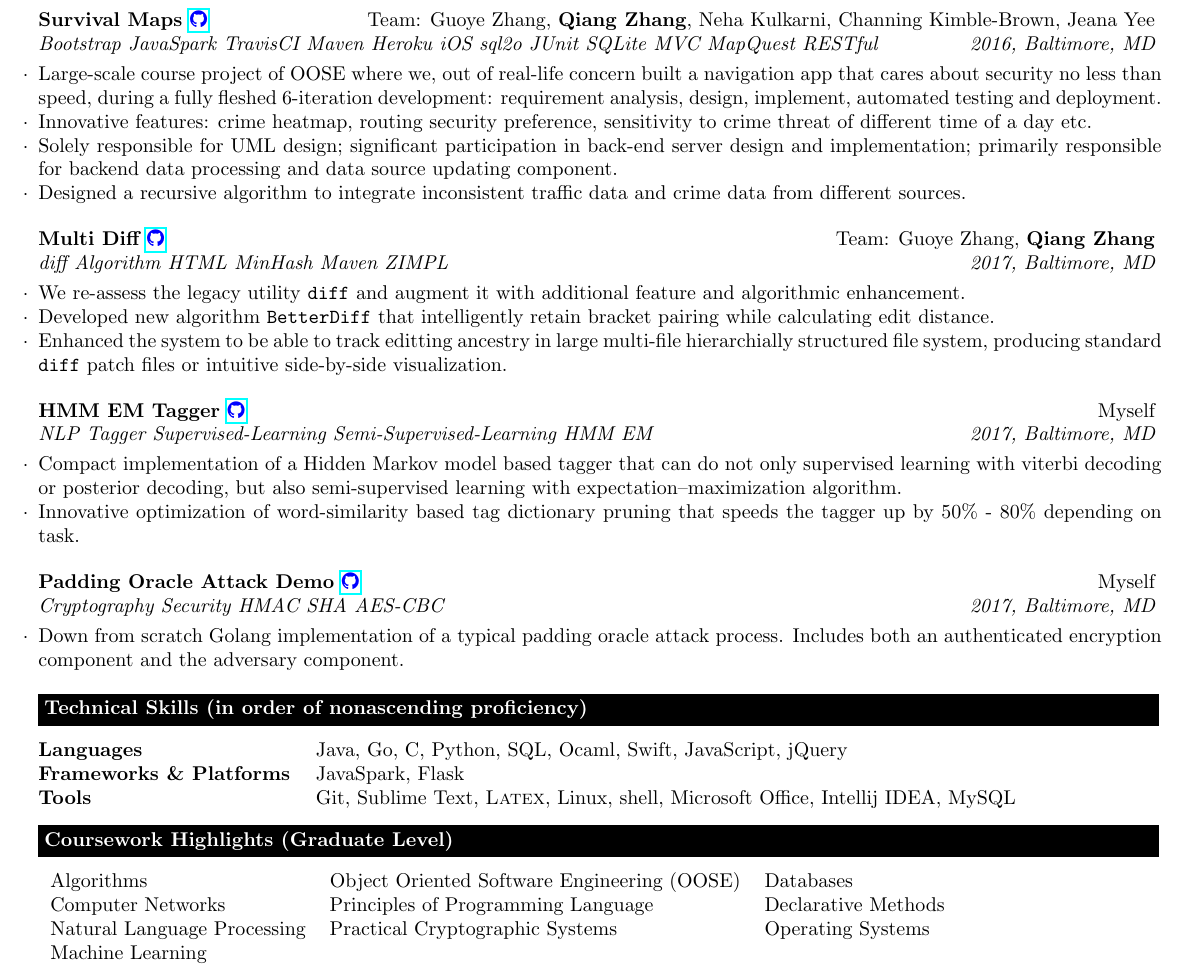
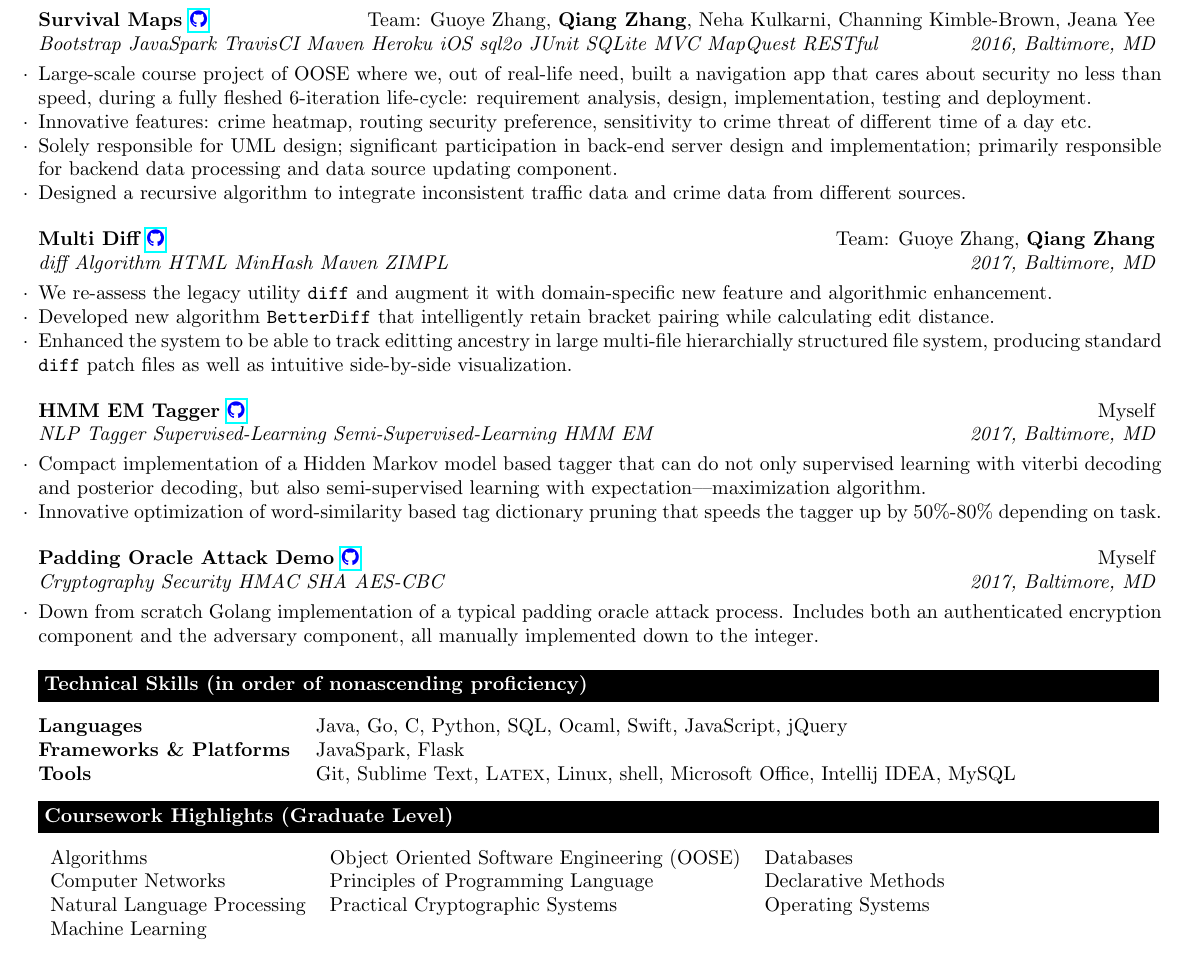
Before and after one commit to vegito2002/resume, a LaTeX CV (resume/my-resume.tex): part of the page, cut so that both start at the same text. Compiled offline with pdfLaTeX.

Commit message:
update wordings

```diff
--- a/resume/my-resume.tex
+++ b/resume/my-resume.tex
@@ -64,40 +64,30 @@
 \end{rSection}
 
 %----------------------------------------------------------------------------------------
-%	PUBLICATIONS
-%----------------------------------------------------------------------------------------
-
-% \begin{rSection}{Publications and Presentations}
-% {\bf Oral Presentation:} Xi Zhou; {\bf Yifan Ge}; Xuxu Chen; Yinan Jing; Weiwei Sun; , {\em `A Distributed Cache Based Reliable Service Execution and Recovery Approach in MANETs'}, The 6th IEEE International Conference on Asia-Pacific Services Computing Conference, Jeju-do, South Korea, Dec. 2011.
-
-% {\bf Poster Presentation:} Xi Zhou; {\bf Yifan Ge}; Xuxu Chen; Yinan Jing; Weiwei Sun; , {\em `SMF: A Novel Lightweight Reliable Service Discovery Approach in MANET'}, The 7th International Conference on Wireless Communications, Networking and Mobile Computing, Wuhan, China, Sept. 2011.
-% \end{rSection}
-
-%----------------------------------------------------------------------------------------
 %	SELECTED PROJECTS
 %----------------------------------------------------------------------------------------
 \begin{rSection}{Project Highlights}
 
 \begin{rSubsection}{Survival Maps \href{https://github.com/cc941201/SurvivalMaps}{\textcolor{blue}{\faGithub}}}{Team: Guoye Zhang, {\bf Qiang Zhang}, Neha Kulkarni, Channing Kimble-Brown, Jeana Yee}{Bootstrap JavaSpark TravisCI Maven Heroku iOS sql2o JUnit SQLite MVC MapQuest RESTful}{2016, Baltimore, MD}
-\item Large-scale course project of OOSE where we, out of real-life concern built a navigation app that cares about security no less than speed, during a fully fleshed 6-iteration development: requirement analysis, design, implement, automated testing and deployment.
+\item Large-scale course project of OOSE where we, out of real-life need, built a navigation app that cares about security no less than speed, during a fully fleshed 6-iteration life-cycle: requirement analysis, design, implementation, testing and deployment.
 \item Innovative features: crime heatmap, routing security preference, sensitivity to crime threat of different time of a day etc.
 \item Solely responsible for UML design; significant participation in back-end server design and implementation; primarily responsible for backend data processing and data source updating component.
 \item Designed a recursive algorithm to integrate inconsistent traffic data and crime data from different sources.
 \end{rSubsection}
 %--------------------------------
 \begin{rSubsection}{Multi Diff \href{https://github.com/vegito2002/multi-diff}{\textcolor{blue}{\faGithub}}}{Team: Guoye Zhang, {\bf Qiang Zhang}}{diff Algorithm HTML MinHash Maven ZIMPL}{2017, Baltimore, MD}
-\item We re-assess the legacy utility \texttt{diff} and augment it with additional feature and algorithmic enhancement.
+\item We re-assess the legacy utility \texttt{diff} and augment it with domain-specific new feature and algorithmic enhancement.
 \item Developed new algorithm \texttt{BetterDiff} that intelligently retain bracket pairing while calculating edit distance.
-\item Enhanced the system to be able to track editting ancestry in large multi-file hierarchially structured file system, producing standard \texttt{diff} patch files or intuitive side-by-side visualization.
+\item Enhanced the system to be able to track editting ancestry in large multi-file hierarchially structured file system, producing standard \texttt{diff} patch files as well as intuitive side-by-side visualization.
 \end{rSubsection}
 % %--------------------------------
 \begin{rSubsection}{HMM EM Tagger \href{https://github.com/vegito2002/hmm-em-tagger}{\textcolor{blue}{\faGithub}}}{Myself}{NLP Tagger Supervised-Learning Semi-Supervised-Learning HMM EM}{2017, Baltimore, MD}
-\item Compact implementation of a Hidden Markov model based tagger that can do not only supervised learning with viterbi decoding or posterior decoding, but also semi-supervised learning with expectation–maximization algorithm.
-\item Innovative optimization of word-similarity based tag dictionary pruning that speeds the tagger up by 50\% - 80\% depending on task.
+\item Compact implementation of a Hidden Markov model based tagger that can do not only supervised learning with viterbi decoding and posterior decoding, but also semi-supervised learning with expectation--–maximization algorithm.
+\item Innovative optimization of word-similarity based tag dictionary pruning that speeds the tagger up by 50\%-80\% depending on task.
 \end{rSubsection}
 % %--------------------------------
 \begin{rSubsection}{Padding Oracle Attack Demo \href{https://github.com/vegito2002/padding-oracle-attack-demo}{\textcolor{blue}{\faGithub}}}{Myself}{Cryptography Security HMAC SHA AES-CBC}{2017, Baltimore, MD}
-\item Down from scratch Golang implementation of a typical padding oracle attack process. Includes both an authenticated encryption component and the adversary component.
+\item Down from scratch Golang implementation of a typical padding oracle attack process. Includes both an authenticated encryption component and the adversary component, all manually implemented down to the integer.
 \end{rSubsection}
 % %--------------------------------
 \end{rSection}
@@ -122,7 +112,8 @@ Tools & Git, Sublime Text, \textsc{Latex}, Linux, shell, Microsoft Office, Intel
 \begin{tabular}{l l l}
 Algorithms & Object Oriented Software Engineering (OOSE) & Databases \\
 Computer Networks & Principles of Programming Language & Declarative Methods \\
-Natural Language Processing & Practical Cryptographic Systems & Operating Systems & Machine Learning\\
+Natural Language Processing & Practical Cryptographic Systems & Operating Systems\\
+Machine Learning
 \end{tabular}
 \end{rSection}
 
```
Also changed, not shown: resume/my-resume.pdf, 3 other files.
